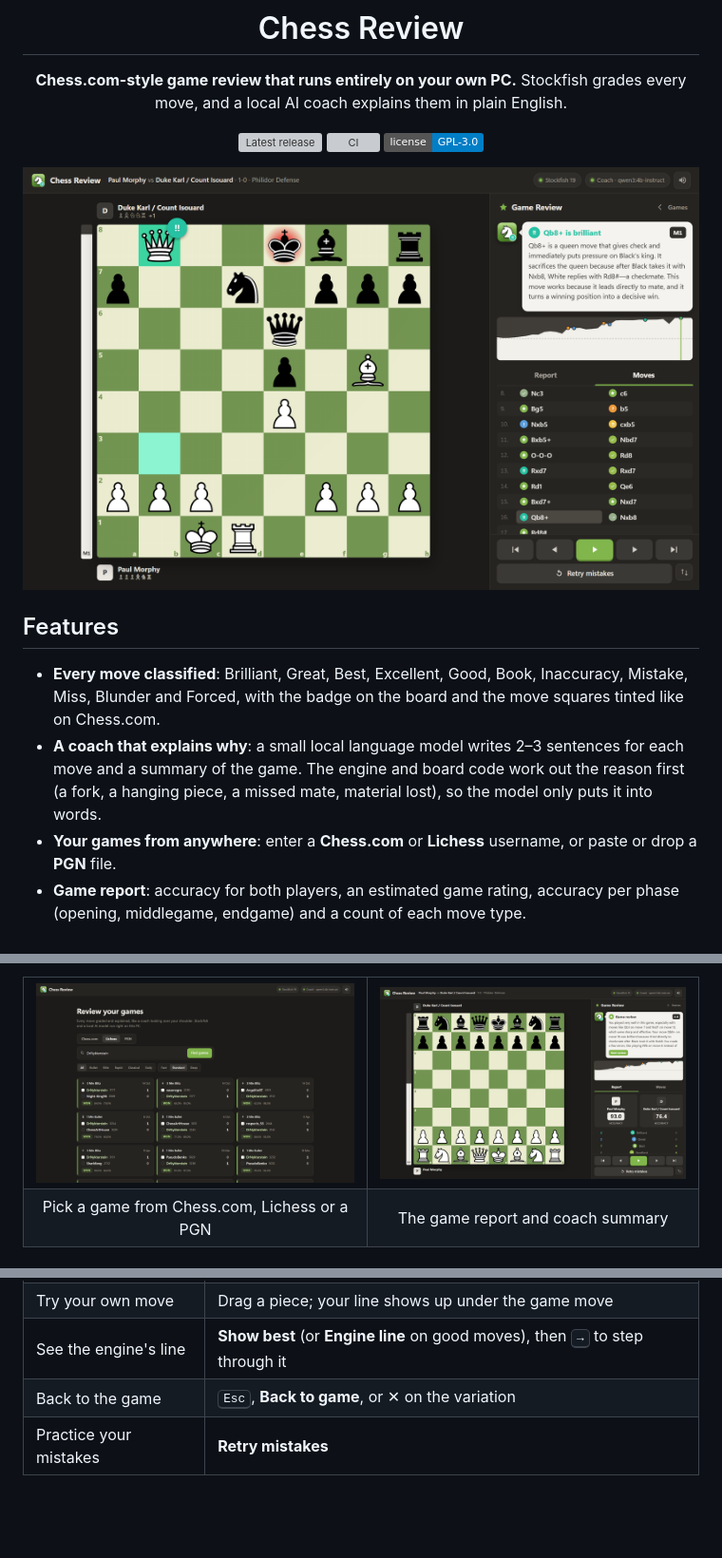
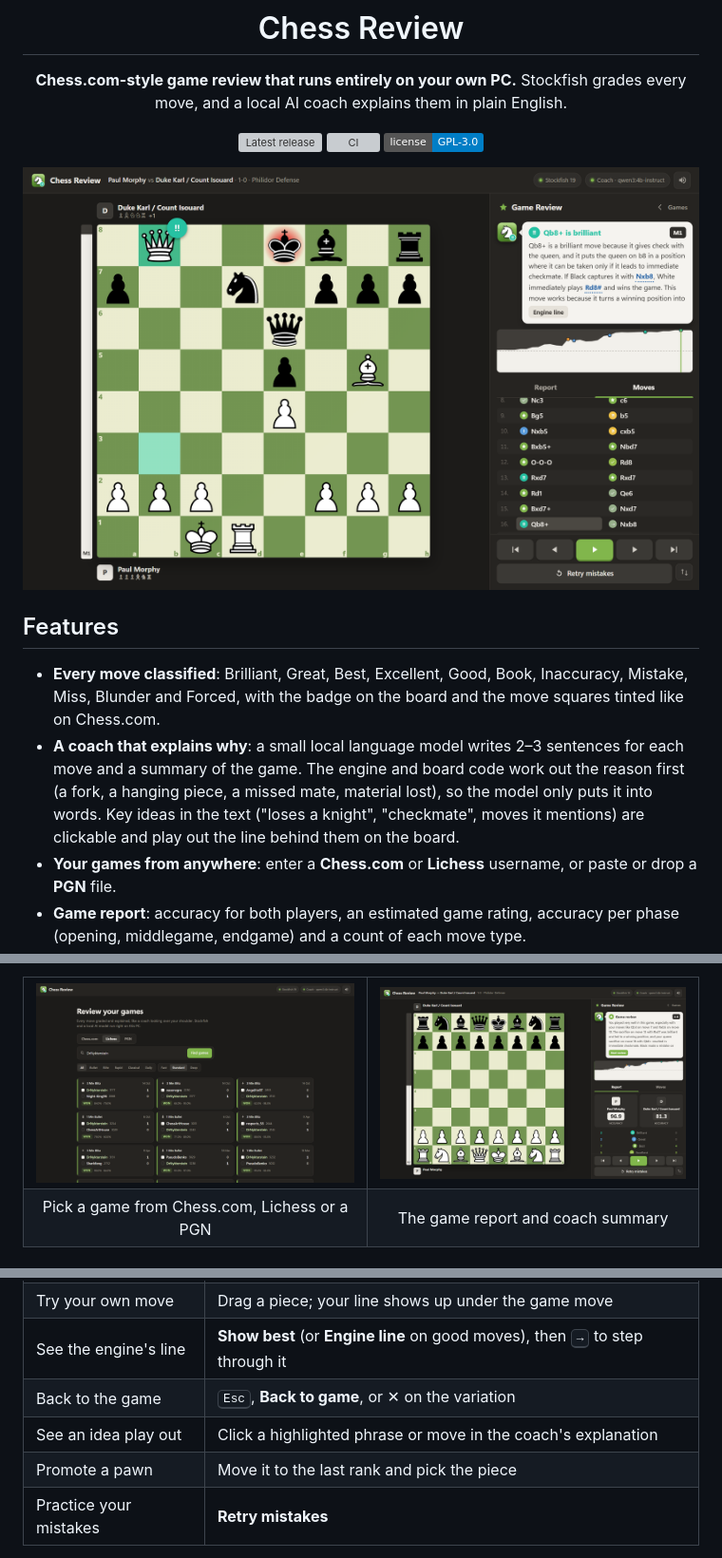
Before and after one commit to PriyanshKuniyal/chess-review, a Markdown page: README.md, 3 parts joined by grey strips. Shown at 95% size. Rendered like a GitHub page; pictures changed too: docs/screenshots/report.png, docs/screenshots/review.png; badges without logos; blank space fills up the shorter version; grey boxes are pictures that could not be loaded.

```diff
--- a/README.md
+++ b/README.md
@@ -22,6 +22,8 @@ Stockfish grades every move, and a local AI coach explains them in plain English
 - **A coach that explains why**: a small local language model writes 2–3 sentences for each move
   and a summary of the game. The engine and board code work out the reason first (a fork, a
   hanging piece, a missed mate, material lost), so the model only puts it into words.
+  Key ideas in the text ("loses a knight", "checkmate", moves it mentions) are clickable and play
+  out the line behind them on the board.
 - **Your games from anywhere**: enter a **Chess.com** or **Lichess** username, or paste or drop a
   **PGN** file.
 - **Game report**: accuracy for both players, an estimated game rating, accuracy per phase
@@ -102,6 +104,8 @@ uses the C# compiler that ships with Windows.
 | Try your own move | Drag a piece; your line shows up under the game move |
 | See the engine's line | **Show best** (or **Engine line** on good moves), then <kbd>→</kbd> to step through it |
 | Back to the game | <kbd>Esc</kbd>, **Back to game**, or ✕ on the variation |
+| See an idea play out | Click a highlighted phrase or move in the coach's explanation |
+| Promote a pawn | Move it to the last rank and pick the piece |
 | Practice your mistakes | **Retry mistakes** |
 
 **Analysis depth**: *Fast* (14) takes a few seconds, *Standard* (18) is the default, and *Deep*
```
Also changed, not shown: CHANGELOG.md (+13 -0 lines), 7 other files.
